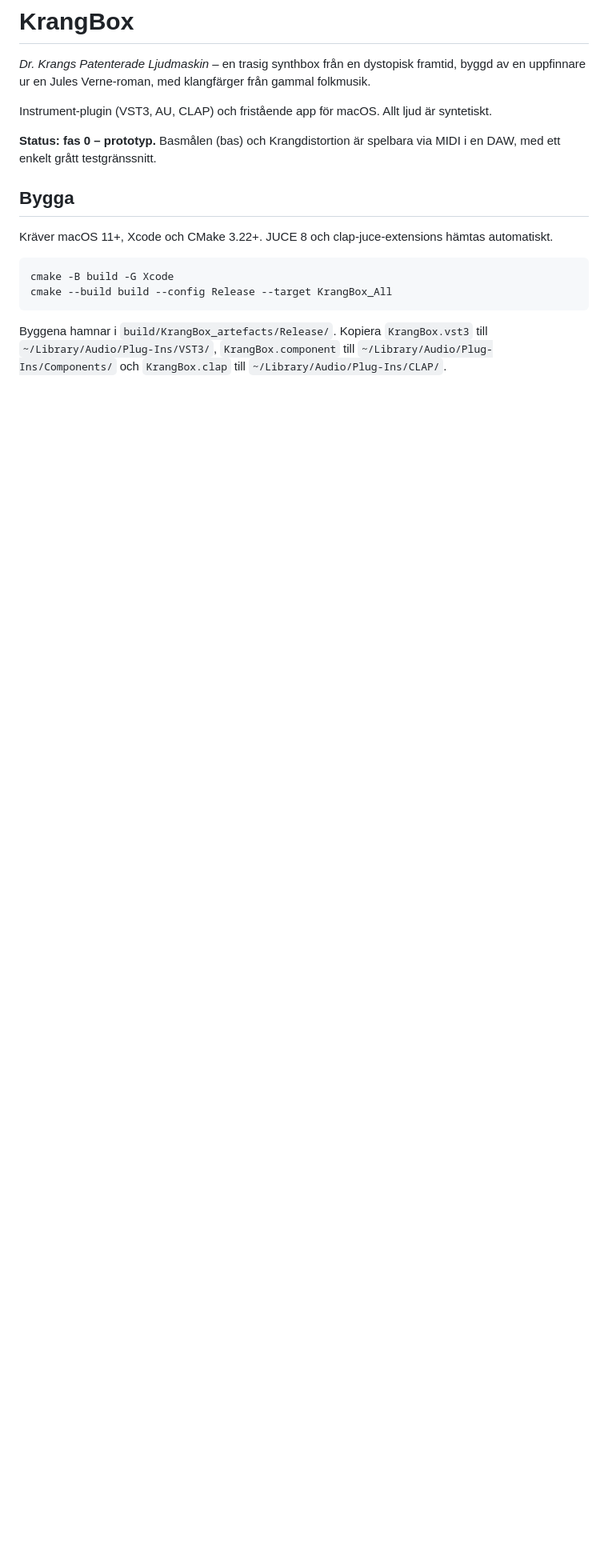
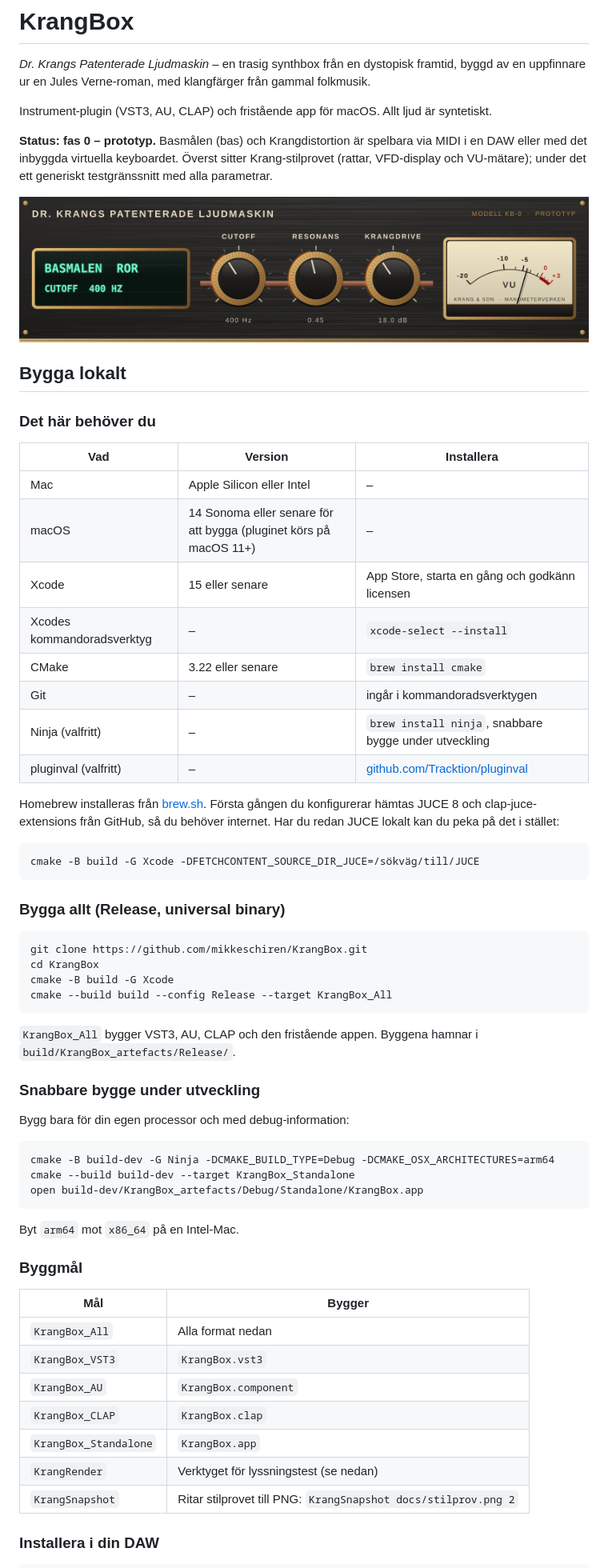
Before and after one commit to Ljudwerk/KrangBox, a Markdown page: README.md, the part around one of its changes. Shown at 80% size. Drawn GitHub-style; pictures changed too: docs/stilprov.png (added); blank space fills up the shorter version.

````diff
--- a/README.md
+++ b/README.md
@@ -4,15 +4,65 @@
 
 Instrument-plugin (VST3, AU, CLAP) och fristående app för macOS. Allt ljud är syntetiskt.
 
-**Status: fas 0 – prototyp.** Basmålen (bas) och Krangdistortion är spelbara via MIDI i en DAW, med ett enkelt grått testgränssnitt.
+**Status: fas 0 – prototyp.** Basmålen (bas) och Krangdistortion är spelbara via MIDI i en DAW eller med det inbyggda virtuella keyboardet. Överst sitter Krang-stilprovet (rattar, VFD-display och VU-mätare); under det ett generiskt testgränssnitt med alla parametrar.
 
-## Bygga
+![Krang-stilprovet](docs/stilprov.png)
 
-Kräver macOS 11+, Xcode och CMake 3.22+. JUCE 8 och clap-juce-extensions hämtas automatiskt.
+## Bygga lokalt
+
+### Det här behöver du
+
+| Vad | Version | Installera |
+| --- | --- | --- |
+| Mac | Apple Silicon eller Intel | – |
+| macOS | 14 Sonoma eller senare för att bygga (pluginet körs på macOS 11+) | – |
+| Xcode | 15 eller senare | App Store, starta en gång och godkänn licensen |
+| Xcodes kommandoradsverktyg | – | `xcode-select --install` |
+| CMake | 3.22 eller senare | `brew install cmake` |
+| Git | – | ingår i kommandoradsverktygen |
+| Ninja (valfritt) | – | `brew install ninja`, snabbare bygge under utveckling |
+| pluginval (valfritt) | – | [github.com/Tracktion/pluginval](https://github.com/Tracktion/pluginval/releases) |
+
+Homebrew installeras från [brew.sh](https://brew.sh). Första gången du konfigurerar hämtas JUCE 8 och clap-juce-extensions från GitHub, så du behöver internet. Har du redan JUCE lokalt kan du peka på det i stället:
 
 ```sh
+cmake -B build -G Xcode -DFETCHCONTENT_SOURCE_DIR_JUCE=/sökväg/till/JUCE
+```
+
+### Bygga allt (Release, universal binary)
+
+```sh
+git clone https://github.com/mikkeschiren/KrangBox.git
+cd KrangBox
 cmake -B build -G Xcode
 cmake --build build --config Release --target KrangBox_All
 ```
 
-Byggena hamnar i `build/KrangBox_artefacts/Release/`. Kopiera `KrangBox.vst3` till `~/Library/Audio/Plug-Ins/VST3/`, `KrangBox.component` till `~/Library/Audio/Plug-Ins/Components/` och `KrangBox.clap` till `~/Library/Audio/Plug-Ins/CLAP/`.
+`KrangBox_All` bygger VST3, AU, CLAP och den fristående appen. Byggena hamnar i `build/KrangBox_artefacts/Release/`.
+
+### Snabbare bygge under utveckling
+
+Bygg bara för din egen processor och med debug-information:
+
+```sh
+cmake -B build-dev -G Ninja -DCMAKE_BUILD_TYPE=Debug -DCMAKE_OSX_ARCHITECTURES=arm64
+cmake --build build-dev --target KrangBox_Standalone
+open build-dev/KrangBox_artefacts/Debug/Standalone/KrangBox.app
+```
+
+Byt `arm64` mot `x86_64` på en Intel-Mac.
+
+### Byggmål
+
+| Mål | Bygger |
+| --- | --- |
+| `KrangBox_All` | Alla format nedan |
+| `KrangBox_VST3` | `KrangBox.vst3` |
+| `KrangBox_AU` | `KrangBox.component` |
+| `KrangBox_CLAP` | `KrangBox.clap` |
+| `KrangBox_Standalone` | `KrangBox.app` |
+| `KrangRender` | Verktyget för lyssningstest (se nedan) |
+| `KrangSnapshot` | Ritar stilprovet till PNG: `KrangSnapshot docs/stilprov.png 2` |
+
+### Installera i din DAW
+
````
Also changed, not shown: other parts of README.md (+45 -2 lines), Claude outputs/editor.png (added), docs/testgranssnitt.png (added), 10 other files.
